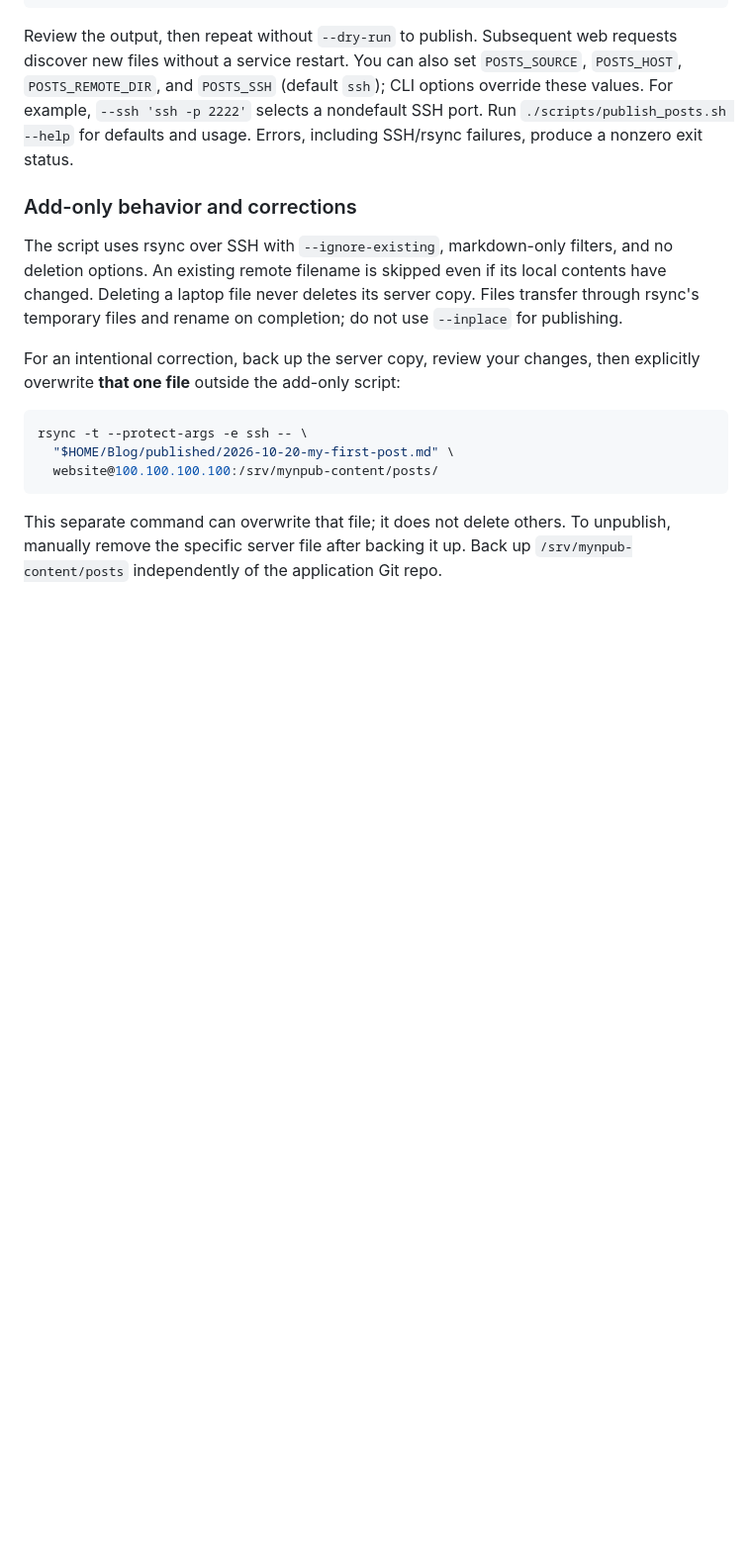
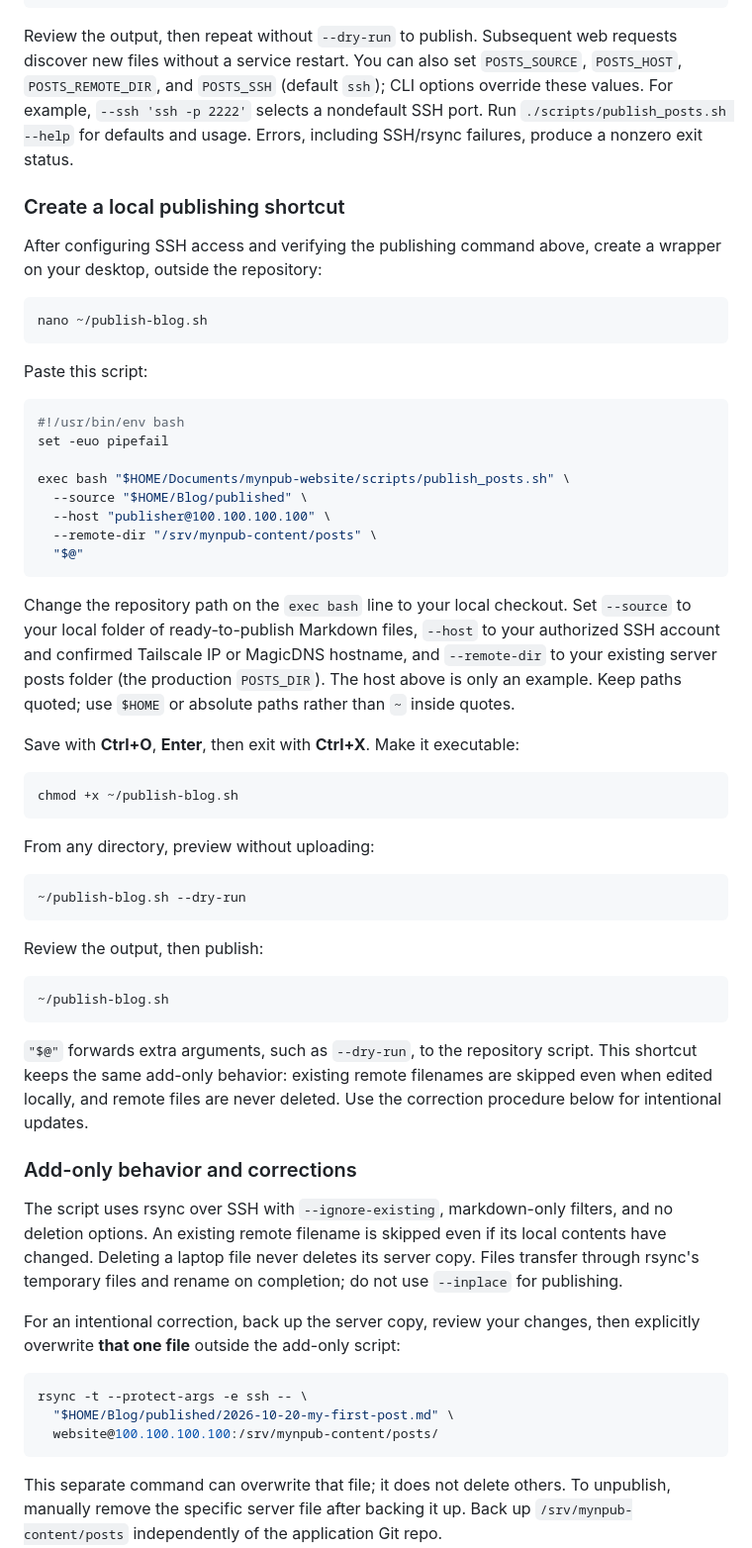
Before and after one commit to mynpub/mynpub-website, a Markdown page: README.md, the part around the change. Shown at 99% size. GitHub-like rendering; blank space fills up the shorter version.

Commit message:
Document reusable local publishing shortcut
Co-authored-by: mynpub <337550166+mynpub@users.noreply.github.com>

````diff
--- a/README.md
+++ b/README.md
@@ -198,6 +198,58 @@ set `POSTS_SOURCE`, `POSTS_HOST`, `POSTS_REMOTE_DIR`, and `POSTS_SSH`
 `./scripts/publish_posts.sh --help` for defaults and usage. Errors, including
 SSH/rsync failures, produce a nonzero exit status.
 
+### Create a local publishing shortcut
+
+After configuring SSH access and verifying the publishing command above,
+create a wrapper on your desktop, outside the repository:
+
+```bash
+nano ~/publish-blog.sh
+```
+
+Paste this script:
+
+```bash
+#!/usr/bin/env bash
+set -euo pipefail
+
+exec bash "$HOME/Documents/mynpub-website/scripts/publish_posts.sh" \
+  --source "$HOME/Blog/published" \
+  --host "publisher@100.100.100.100" \
+  --remote-dir "/srv/mynpub-content/posts" \
+  "$@"
+```
+
+Change the repository path on the `exec bash` line to your local checkout.
+Set `--source` to your local folder of ready-to-publish Markdown files,
+`--host` to your authorized SSH account and confirmed Tailscale IP or
+MagicDNS hostname, and `--remote-dir` to your existing server posts folder
+(the production `POSTS_DIR`). The host above is only an example. Keep paths
+quoted; use `$HOME` or absolute paths rather than `~` inside quotes.
+
+Save with **Ctrl+O**, **Enter**, then exit with **Ctrl+X**. Make it executable:
+
+```bash
+chmod +x ~/publish-blog.sh
+```
+
+From any directory, preview without uploading:
+
+```bash
+~/publish-blog.sh --dry-run
+```
+
+Review the output, then publish:
+
+```bash
+~/publish-blog.sh
+```
+
+`"$@"` forwards extra arguments, such as `--dry-run`, to the repository
+script. This shortcut keeps the same add-only behavior: existing remote
+filenames are skipped even when edited locally, and remote files are never
+deleted. Use the correction procedure below for intentional updates.
+
 ### Add-only behavior and corrections
 
 The script uses rsync over SSH with `--ignore-existing`, markdown-only
````
